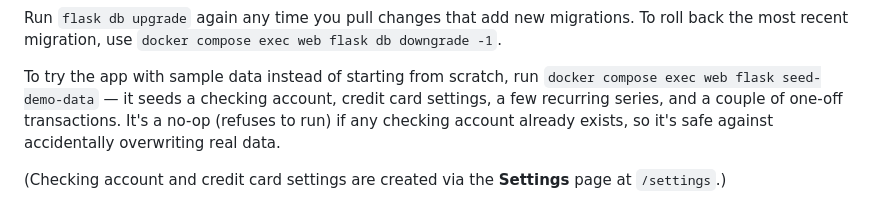
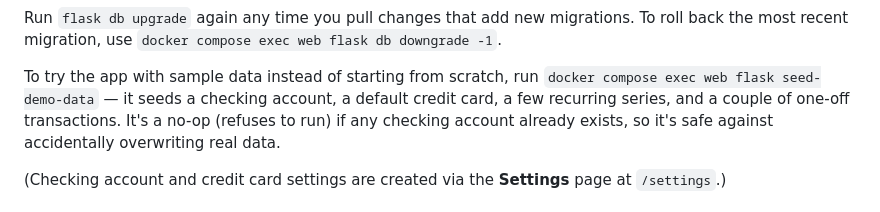
Before and after one commit to jesseprieur/accntbl, a Markdown page: README.md, the part around the change. Drawn GitHub-style.

Commit message:
Adding Credit Cards update to README

```diff
--- a/README.md
+++ b/README.md
@@ -106,7 +106,7 @@ migrations. To roll back the most recent migration, use
 
 To try the app with sample data instead of starting from scratch, run
 `docker compose exec web flask seed-demo-data` — it seeds a checking
-account, credit card settings, a few recurring series, and a couple of
+account, a default credit card, a few recurring series, and a couple of
 one-off transactions. It's a no-op (refuses to run) if any checking
 account already exists, so it's safe against accidentally overwriting
 real data.
```
